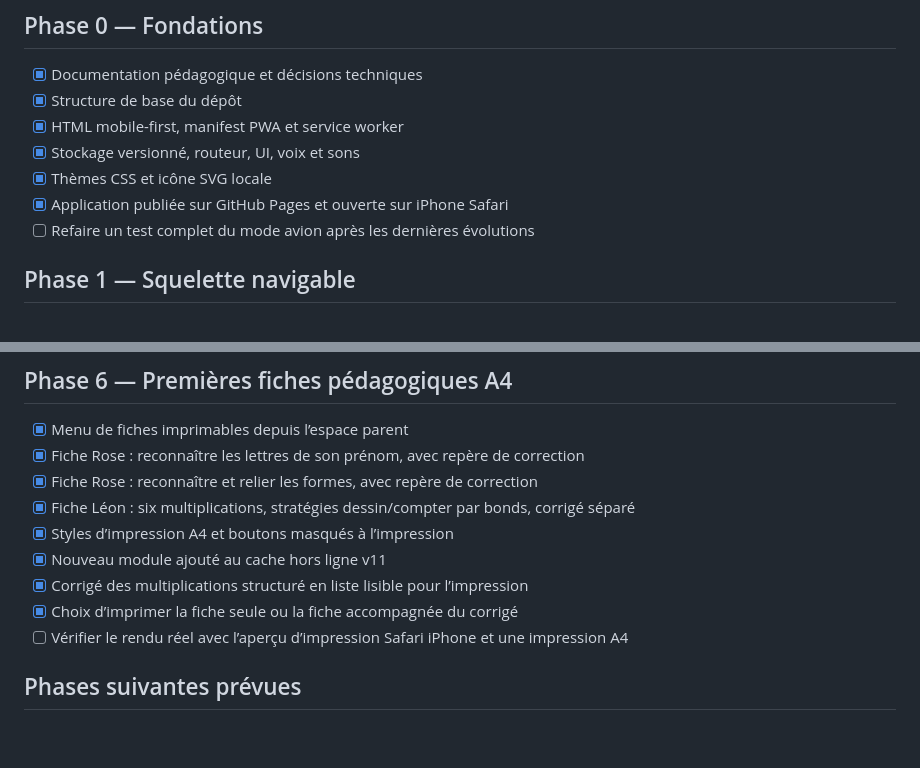
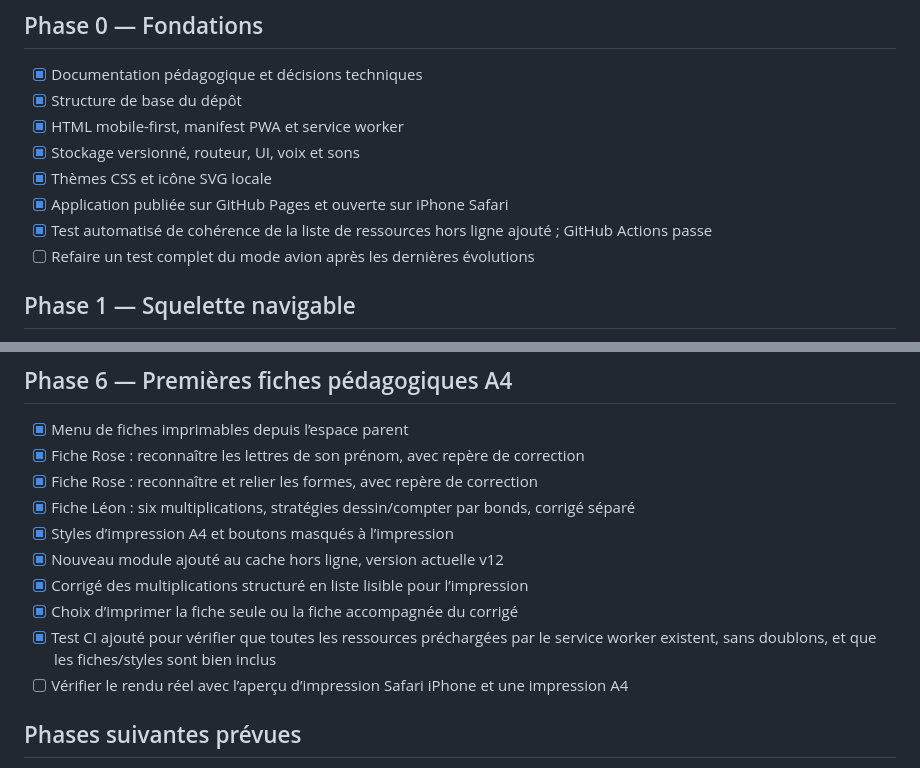
Before and after one commit to 93Alexis93/ROSEetLEON, a Markdown page: PROGRESS.md, 2 parts joined by grey strips. GitHub-like rendering; blank space fills up the shorter version.

Commit message:
docs: consigner le contrôle des ressources hors ligne

```diff
--- a/PROGRESS.md
+++ b/PROGRESS.md
@@ -8,6 +8,7 @@ Mis à jour le 23 octobre 2026.
 - [x] Stockage versionné, routeur, UI, voix et sons
 - [x] Thèmes CSS et icône SVG locale
 - [x] Application publiée sur GitHub Pages et ouverte sur iPhone Safari
+- [x] Test automatisé de cohérence de la liste de ressources hors ligne ajouté ; GitHub Actions passe
 - [ ] Refaire un test complet du mode avion après les dernières évolutions
 
 ## Phase 1 — Squelette navigable
@@ -66,9 +67,10 @@ Mis à jour le 23 octobre 2026.
 - [x] Fiche Rose : reconnaître et relier les formes, avec repère de correction
 - [x] Fiche Léon : six multiplications, stratégies dessin/compter par bonds, corrigé séparé
 - [x] Styles d’impression A4 et boutons masqués à l’impression
-- [x] Nouveau module ajouté au cache hors ligne v11
+- [x] Nouveau module ajouté au cache hors ligne, version actuelle v12
 - [x] Corrigé des multiplications structuré en liste lisible pour l’impression
 - [x] Choix d’imprimer la fiche seule ou la fiche accompagnée du corrigé
+- [x] Test CI ajouté pour vérifier que toutes les ressources préchargées par le service worker existent, sans doublons, et que les fiches/styles sont bien inclus
 - [ ] Vérifier le rendu réel avec l’aperçu d’impression Safari iPhone et une impression A4
 
 ## Phases suivantes prévues
```
